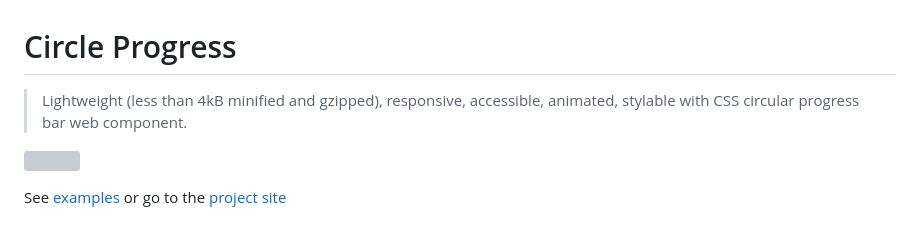
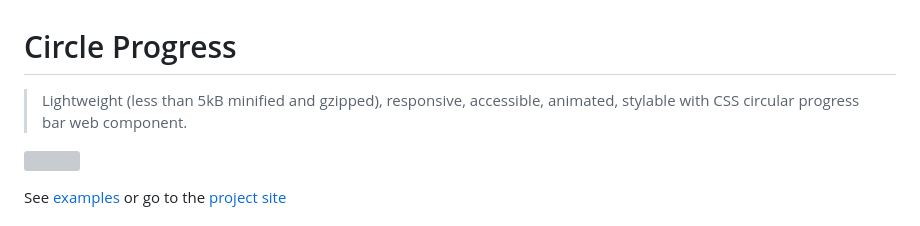
Before and after one commit to tigrr/circle-progress, a Markdown page: readme.md, the part around one of its changes. GitHub-like rendering; grey boxes are pictures that could not be loaded.

```diff
--- a/readme.md
+++ b/readme.md
@@ -1,6 +1,6 @@
 # Circle Progress
 
-> Lightweight (less than 4kB minified and gzipped), responsive, accessible, animated, stylable with CSS circular progress bar web component.
+> Lightweight (less than 5kB minified and gzipped), responsive, accessible, animated, stylable with CSS circular progress bar web component.
 
 ![](https://i.imgur.com/gpxlBmm.png)
 
```
Also changed, not shown: other parts of readme.md (+2 -2 lines).
